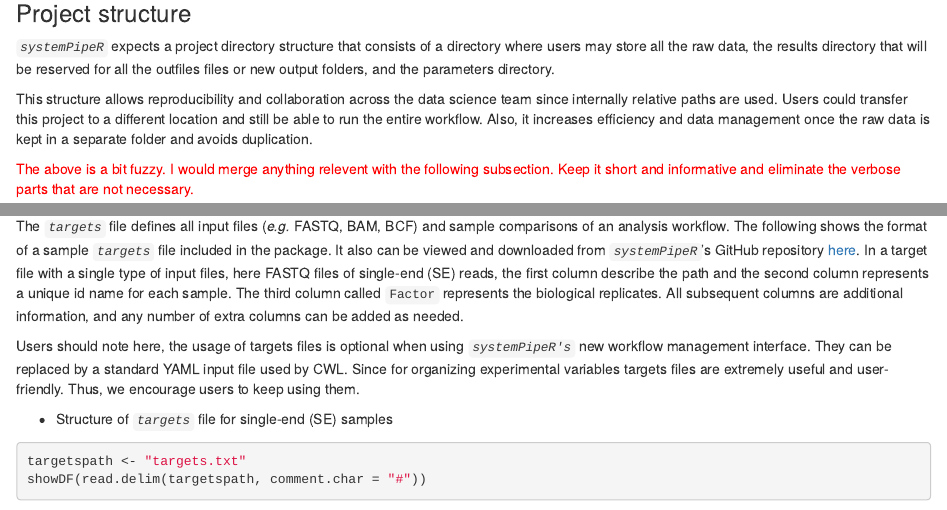
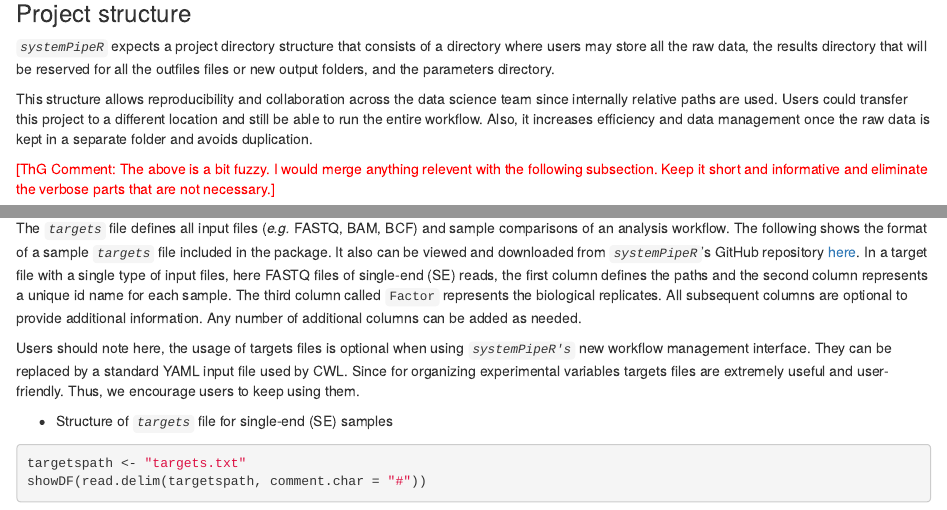
Before and after one commit to systemPipeR/systemPipeWorkshop2021, an R Markdown document (vignettes/systemPipeWorkshop2021.Rmd): the page in a window 1100 px wide, from 3800 px down, and a second part further down, joined at a grey line. Rendered offline with R 4.5, knitr and Pandoc, with nearby package versions; drawn as R Markdown's standard HTML page in place of the format the file asks for; some code elsewhere in the file could not run offline.

Commit message:
vignette edits

```diff
--- a/vignettes/systemPipeWorkshop2021.Rmd
+++ b/vignettes/systemPipeWorkshop2021.Rmd
@@ -255,9 +255,9 @@ to a different location and still be able to run the entire workflow. Also, it
 increases efficiency and data management once the raw data is kept in a separate
 folder and avoids duplication.
 
-<p style="color:red">The above is a bit fuzzy. I would merge anything relevent with the
+<p style="color:red">[ThG Comment: The above is a bit fuzzy. I would merge anything relevent with the
 following subsection. Keep it short and informative and eliminate the verbose parts
-that are not necessary.</p>
+that are not necessary.]</p>
 
 #### Directory Structure {#dir}
 
@@ -299,10 +299,10 @@ comparisons of an analysis workflow. The following shows the format of a sample
 _`targets`_ file included in the package. It also can be viewed and downloaded
 from _`systemPipeR`_'s GitHub repository [here](https://github.com/tgirke/systemPipeR/blob/master/inst/extdata/targets.txt).
 In a target file with a single type of input files, here FASTQ files of
-single-end (SE) reads, the first column describe the path and the second column
+single-end (SE) reads, the first column defines the paths and the second column
 represents a unique id name for each sample. The third column called `Factor`
-represents the biological replicates. All subsequent columns are additional
-information, and any number of extra columns can be added as needed.
+represents the biological replicates. All subsequent columns are optional to provide
+additional information. Any number of additional columns can be added as needed.
 
 Users should note here, the usage of targets files is optional when using
 _`systemPipeR's`_ new workflow management interface. They can be replaced by a standard YAML
```
